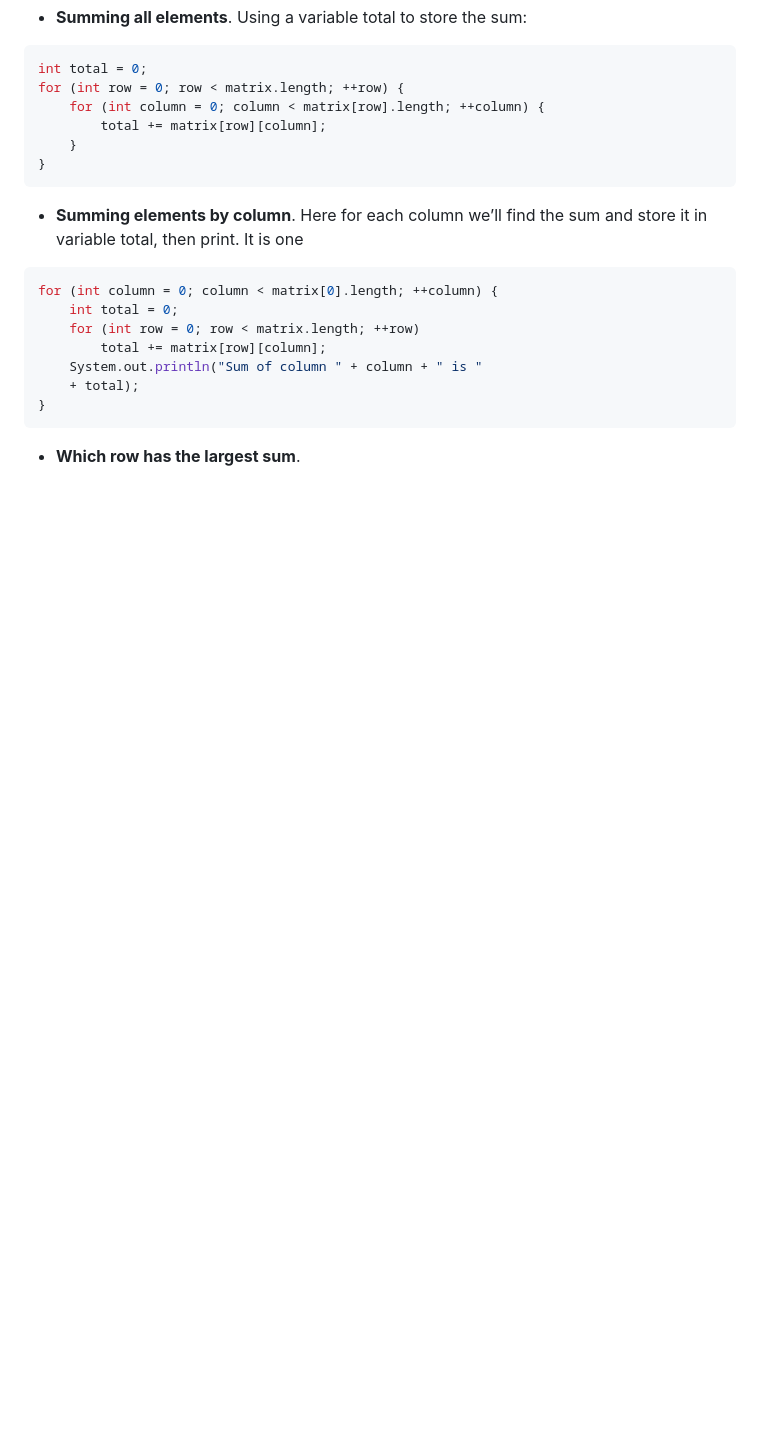
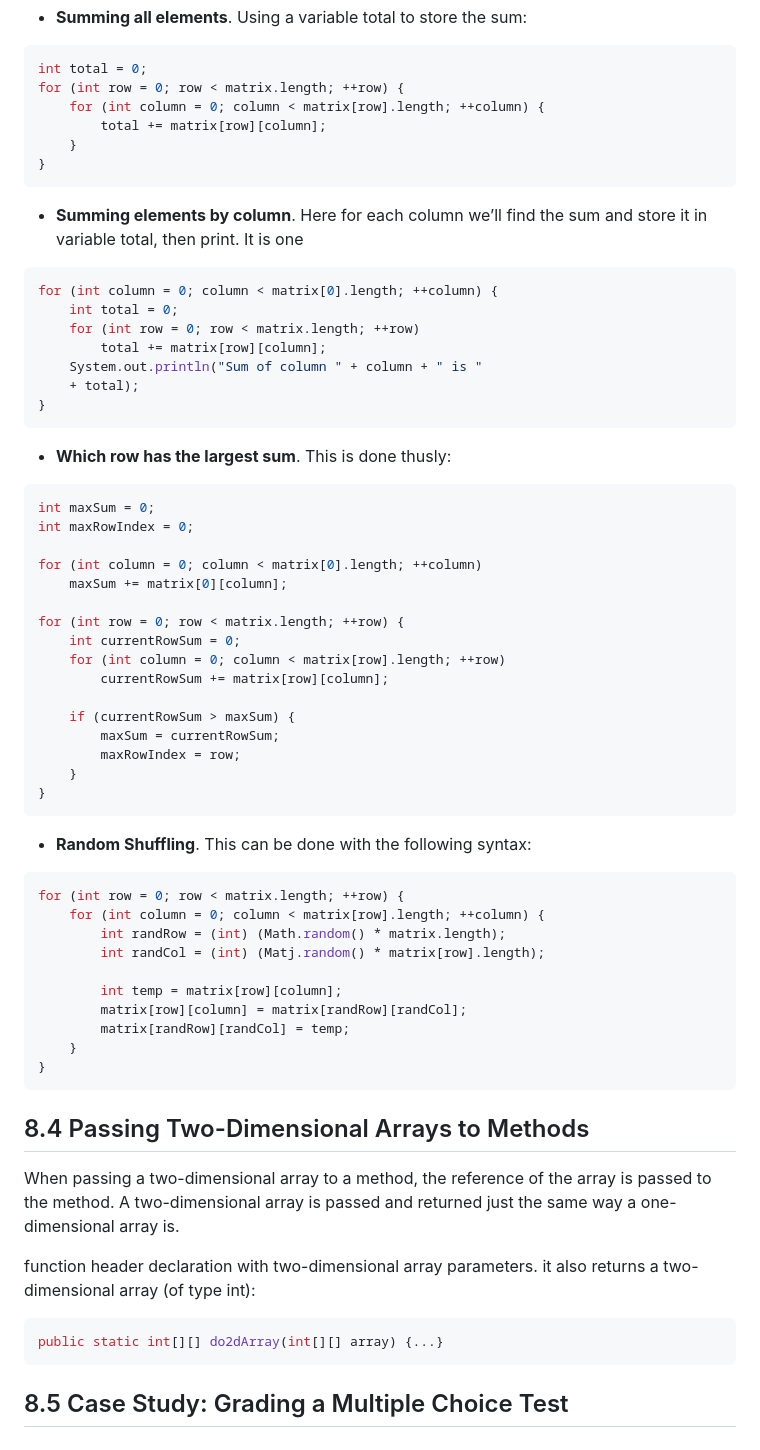
Before and after one commit to finnsvet/second-brain, a Markdown page: Chapter 8. Multidimensional Arrays.md, the part around the change. Drawn GitHub-style; blank space fills up the shorter version.

Commit message:
updated chapter 8

````diff
--- a/Chapter 8. Multidimensional Arrays.md
+++ b/Chapter 8. Multidimensional Arrays.md
@@ -122,4 +122,46 @@ for (int column = 0; column < matrix[0].length; ++column) {
 	+ total);
 }
 ```
-* **Which row has the largest sum**.
+* **Which row has the largest sum**. This is done thusly:
+```java
+int maxSum = 0;
+int maxRowIndex = 0;
+
+for (int column = 0; column < matrix[0].length; ++column)
+	maxSum += matrix[0][column];
+
+for (int row = 0; row < matrix.length; ++row) {
+	int currentRowSum = 0;
+	for (int column = 0; column < matrix[row].length; ++row)
+		currentRowSum += matrix[row][column];
+
+	if (currentRowSum > maxSum) {
+		maxSum = currentRowSum;
+		maxRowIndex = row;
+	}
+}
+```
+* **Random Shuffling**. This can be done with the following syntax:
+```java
+for (int row = 0; row < matrix.length; ++row) {
+	for (int column = 0; column < matrix[row].length; ++column) {
+		int randRow = (int) (Math.random() * matrix.length);
+		int randCol = (int) (Matj.random() * matrix[row].length);
+
+		int temp = matrix[row][column];
+		matrix[row][column] = matrix[randRow][randCol];
+		matrix[randRow][randCol] = temp;
+	}
+}
+```
+
+## 8.4 Passing Two-Dimensional Arrays to Methods
+When passing a two-dimensional array to a method, the reference of the array is passed to the method.
+A two-dimensional array is passed and returned just the same way a one-dimensional array is.
+
+function header declaration with two-dimensional array parameters. it also returns a two-dimensional array (of type int):
+```java
+public static int[][] do2dArray(int[][] array) {...}
+```
+
+## 8.5 Case Study: Grading a Multiple Choice Test
````
